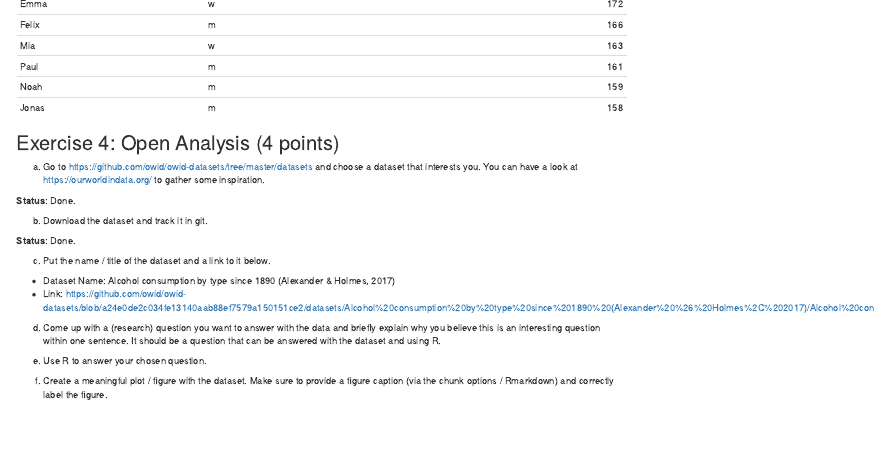
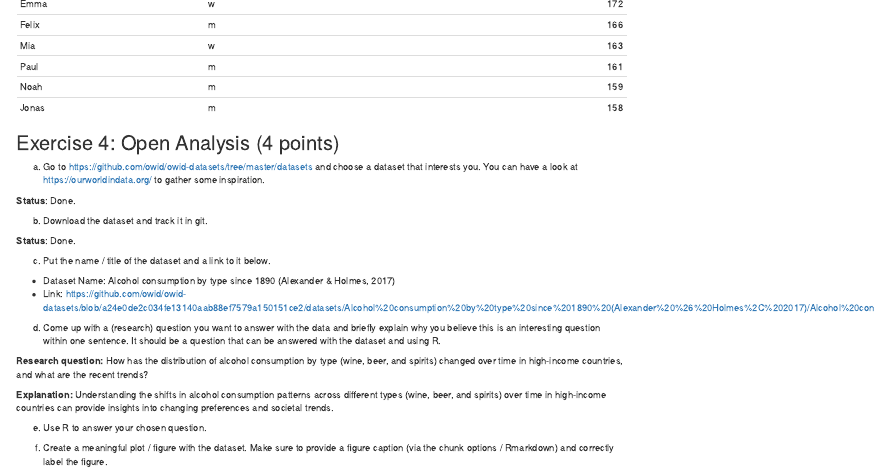
Before and after one commit to dikorchmar/exeRcise-sheet-3, an R Markdown document (Uebungsblatt3_R2.Rmd): the page in a window 1100 px wide, from 2070 px down. Rendered offline with R 4.5, knitr and Pandoc, with nearby package versions; drawn as R Markdown's standard HTML page in place of the format the file asks for.

Commit message:
task "4d" done

```diff
--- a/Uebungsblatt3_R2.Rmd
+++ b/Uebungsblatt3_R2.Rmd
@@ -162,6 +162,10 @@ c)  Put the name / title of the dataset and a link to it below.
 
 d)  Come up with a (research) question you want to answer with the data and briefly explain why you believe this is an interesting question within one sentence. It should be a question that can be answered with the dataset and using R.
 
+**Research question:** How has the distribution of alcohol consumption by type (wine, beer, and spirits) changed over time in high-income countries, and what are the recent trends?
+
+**Explanation:** Understanding the shifts in alcohol consumption patterns across different types (wine, beer, and spirits) over time in high-income countries can provide insights into changing preferences and societal trends.
+
 e)  Use R to answer your chosen question.
 
 f)  Create a meaningful plot / figure with the dataset. Make sure to provide a figure caption (via the chunk options / Rmarkdown) and correctly label the figure.
```
